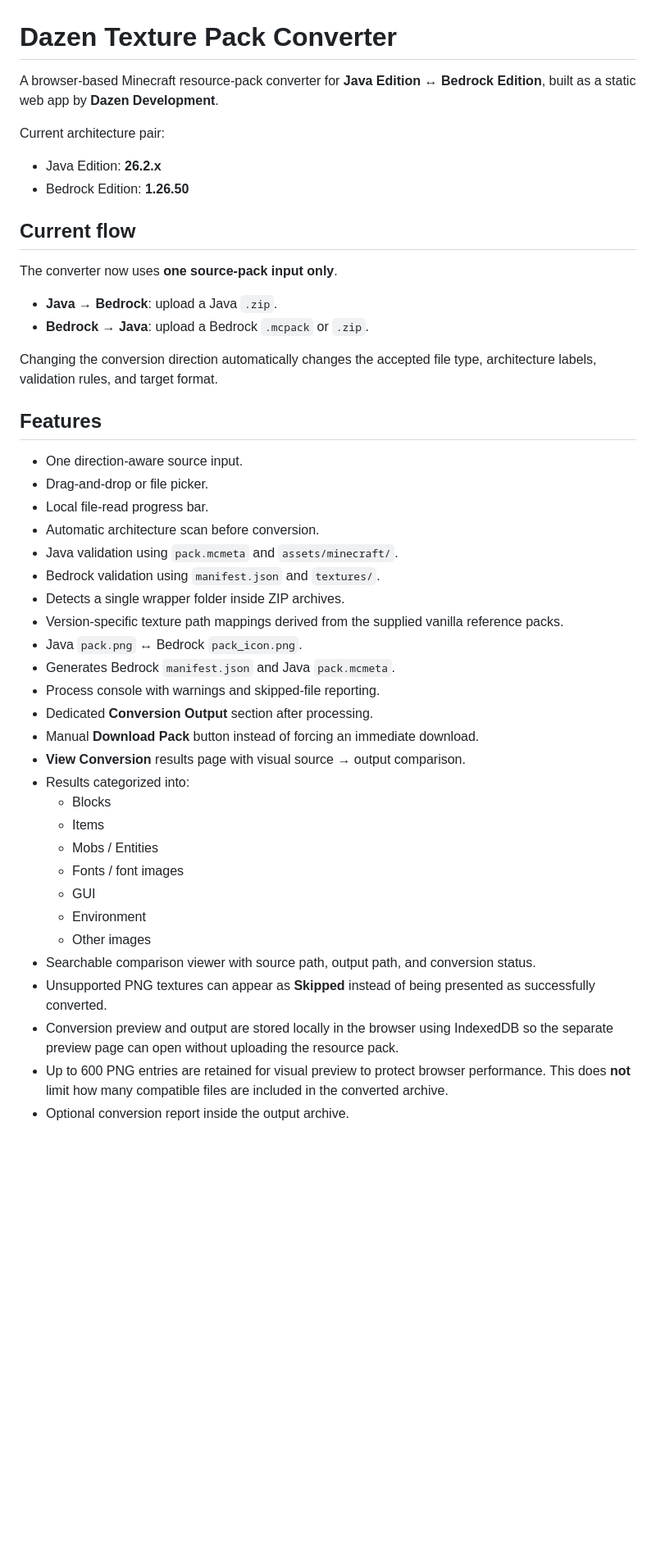
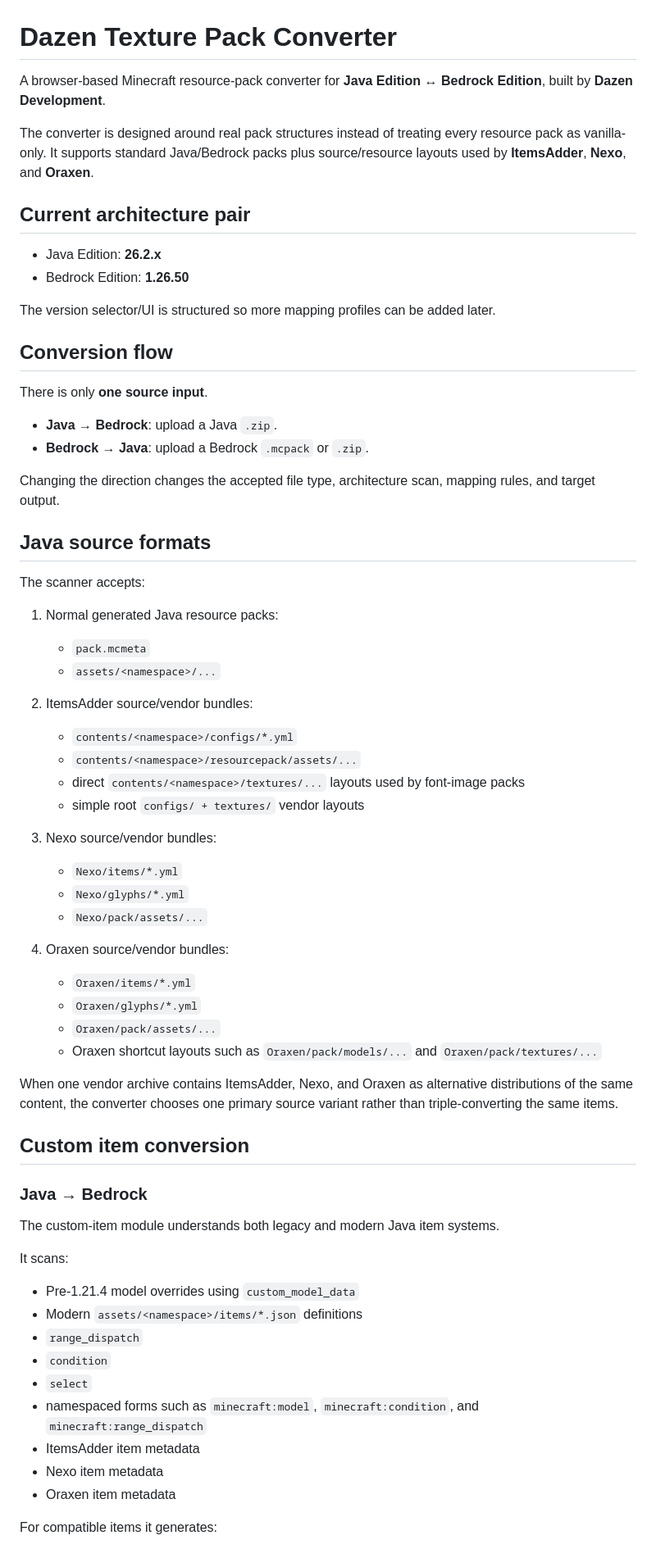
Before and after one commit to Dazen-Development/TexturePack-Converter, a Markdown page: README.md, the part around one of its changes. Shown at 82% size. GitHub-like rendering; blank space fills up the shorter version.

Commit message:
Document Geyser custom items plugin adapters fonts and editor

```diff
--- a/README.md
+++ b/README.md
@@ -1,47 +1,69 @@
 # Dazen Texture Pack Converter
 
-A browser-based Minecraft resource-pack converter for **Java Edition ↔ Bedrock Edition**, built as a static web app by **Dazen Development**.
+A browser-based Minecraft resource-pack converter for **Java Edition ↔ Bedrock Edition**, built by **Dazen Development**.
 
-Current architecture pair:
+The converter is designed around real pack structures instead of treating every resource pack as vanilla-only. It supports standard Java/Bedrock packs plus source/resource layouts used by **ItemsAdder**, **Nexo**, and **Oraxen**.
+
+## Current architecture pair
 
 - Java Edition: **26.2.x**
 - Bedrock Edition: **1.26.50**
 
-## Current flow
+The version selector/UI is structured so more mapping profiles can be added later.
 
-The converter now uses **one source-pack input only**.
+## Conversion flow
+
+There is only **one source input**.
 
 - **Java → Bedrock**: upload a Java `.zip`.
 - **Bedrock → Java**: upload a Bedrock `.mcpack` or `.zip`.
 
-Changing the conversion direction automatically changes the accepted file type, architecture labels, validation rules, and target format.
+Changing the direction changes the accepted file type, architecture scan, mapping rules, and target output.
 
-## Features
+## Java source formats
 
-- One direction-aware source input.
-- Drag-and-drop or file picker.
-- Local file-read progress bar.
-- Automatic architecture scan before conversion.
-- Java validation using `pack.mcmeta` and `assets/minecraft/`.
-- Bedrock validation using `manifest.json` and `textures/`.
-- Detects a single wrapper folder inside ZIP archives.
-- Version-specific texture path mappings derived from the supplied vanilla reference packs.
-- Java `pack.png` ↔ Bedrock `pack_icon.png`.
-- Generates Bedrock `manifest.json` and Java `pack.mcmeta`.
-- Process console with warnings and skipped-file reporting.
-- Dedicated **Conversion Output** section after processing.
-- Manual **Download Pack** button instead of forcing an immediate download.
-- **View Conversion** results page with visual source → output comparison.
-- Results categorized into:
-  - Blocks
-  - Items
-  - Mobs / Entities
-  - Fonts / font images
-  - GUI
-  - Environment
-  - Other images
-- Searchable comparison viewer with source path, output path, and conversion status.
-- Unsupported PNG textures can appear as **Skipped** instead of being presented as successfully converted.
-- Conversion preview and output are stored locally in the browser using IndexedDB so the separate preview page can open without uploading the resource pack.
-- Up to 600 PNG entries are retained for visual preview to protect browser performance. This does **not** limit how many compatible files are included in the converted archive.
-- Optional conversion report inside the output archive.
+The scanner accepts:
+
+1. Normal generated Java resource packs:
+   - `pack.mcmeta`
+   - `assets/<namespace>/...`
+
+2. ItemsAdder source/vendor bundles:
+   - `contents/<namespace>/configs/*.yml`
+   - `contents/<namespace>/resourcepack/assets/...`
+   - direct `contents/<namespace>/textures/...` layouts used by font-image packs
+   - simple root `configs/ + textures/` vendor layouts
+
+3. Nexo source/vendor bundles:
+   - `Nexo/items/*.yml`
+   - `Nexo/glyphs/*.yml`
+   - `Nexo/pack/assets/...`
+
+4. Oraxen source/vendor bundles:
+   - `Oraxen/items/*.yml`
+   - `Oraxen/glyphs/*.yml`
+   - `Oraxen/pack/assets/...`
+   - Oraxen shortcut layouts such as `Oraxen/pack/models/...` and `Oraxen/pack/textures/...`
+
+When one vendor archive contains ItemsAdder, Nexo, and Oraxen as alternative distributions of the same content, the converter chooses one primary source variant rather than triple-converting the same items.
+
+## Custom item conversion
+
+### Java → Bedrock
+
+The custom-item module understands both legacy and modern Java item systems.
+
+It scans:
+
+- Pre-1.21.4 model overrides using `custom_model_data`
+- Modern `assets/<namespace>/items/*.json` definitions
+- `range_dispatch`
+- `condition`
+- `select`
+- namespaced forms such as `minecraft:model`, `minecraft:condition`, and `minecraft:range_dispatch`
+- ItemsAdder item metadata
+- Nexo item metadata
+- Oraxen item metadata
+
+For compatible items it generates:
+
```
Also changed, not shown: other parts of README.md (+151 -22 lines).
